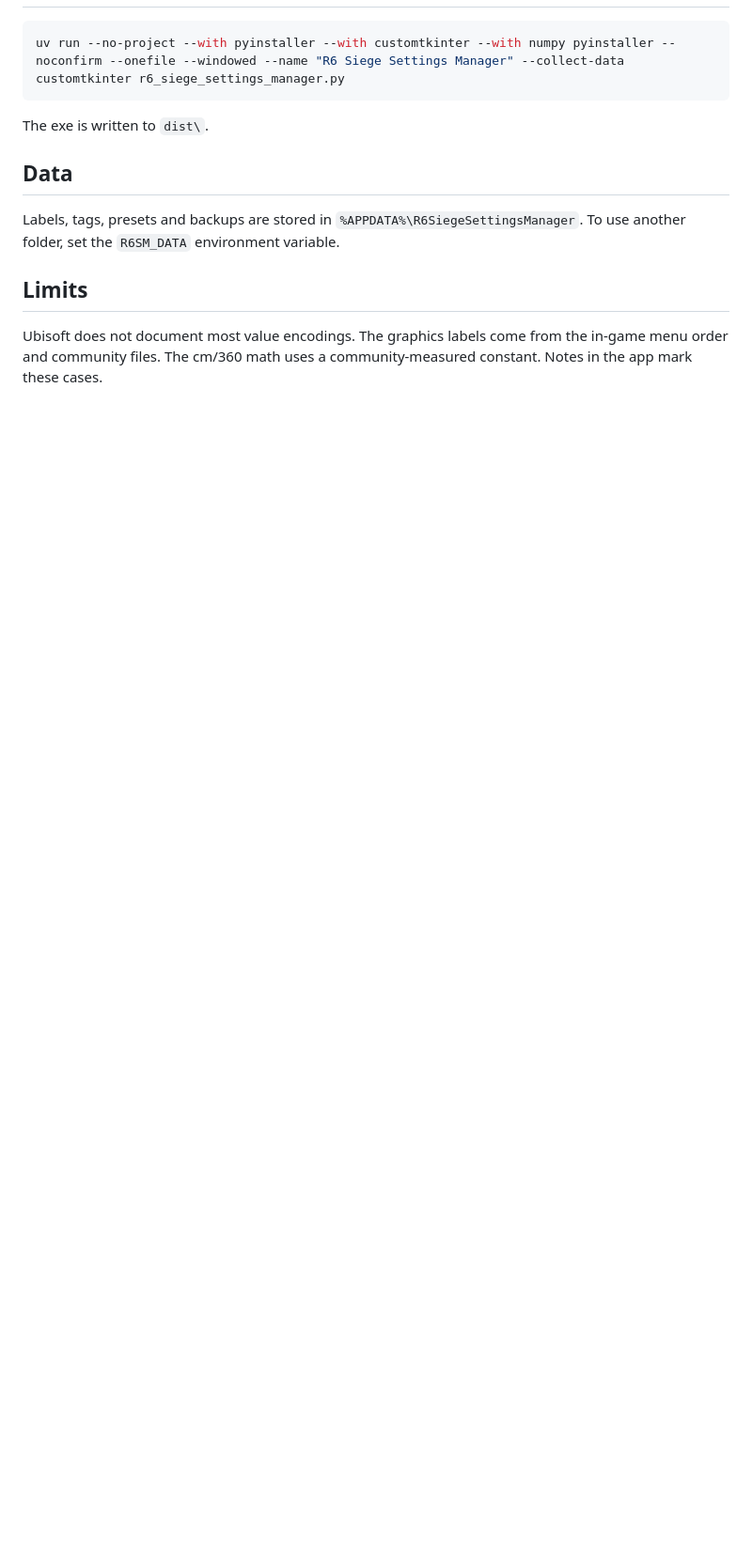
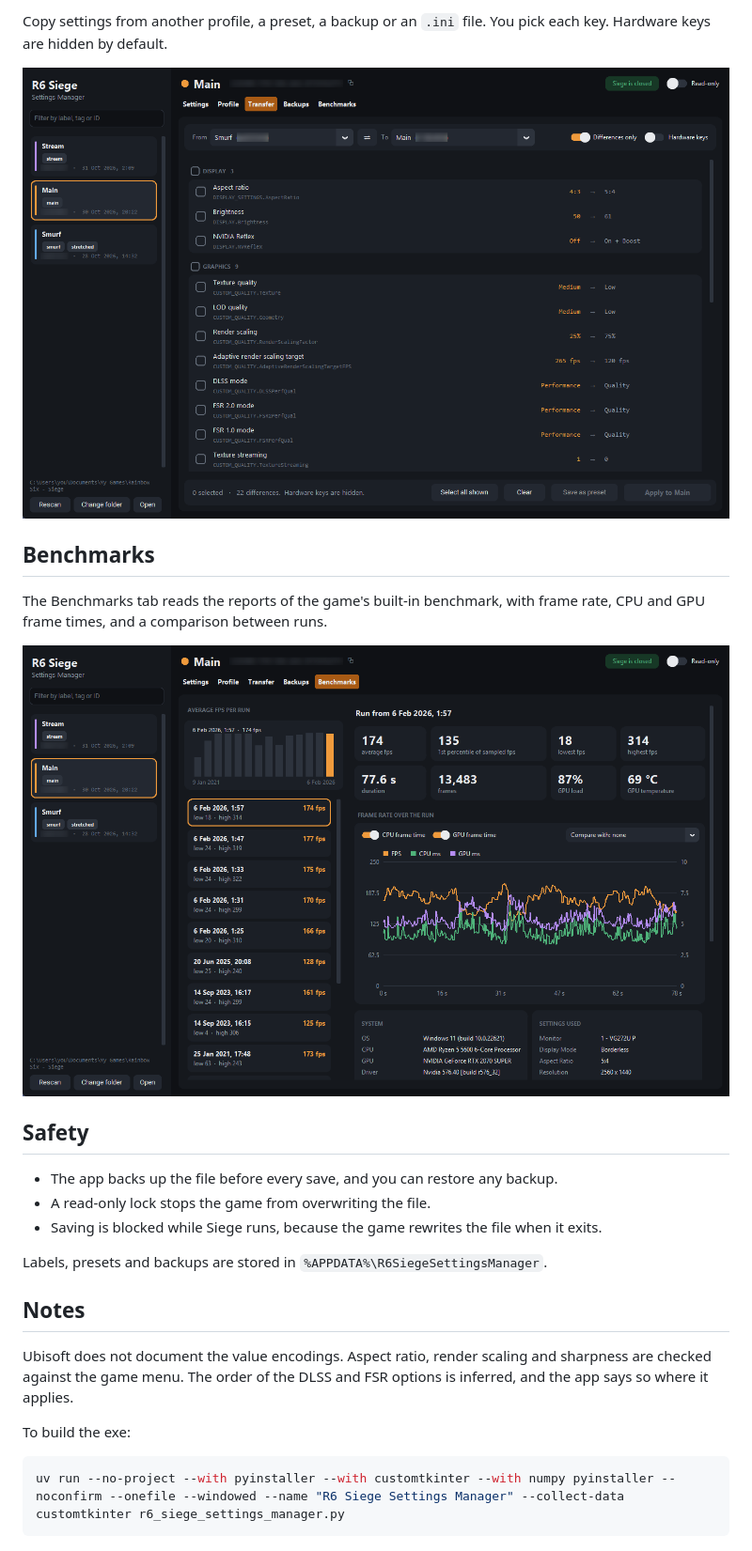
Before and after one commit to gerxd/r6-settings-manager, a Markdown page: README.md, the part around one of its changes. Shown at 94% size. Rendered like a GitHub page; pictures changed too: docs/benchmarks.png (added), docs/transfer.png (added); blank space fills up the shorter version.

Commit message:
Smoother tab switching, game value encodings, README screenshots

````diff
--- a/README.md
+++ b/README.md
@@ -33,14 +27,27 @@ To point the app at another settings folder, use `--root <folder>`.
+Copy settings from another profile, a preset, a backup or an `.ini` file. You pick each key. Hardware keys are hidden by default.
+
+![Transfer page](docs/transfer.png)
+
+## Benchmarks
+
+The Benchmarks tab reads the reports of the game's built-in benchmark, with frame rate, CPU and GPU frame times, and a comparison between runs.
+
+![Benchmarks page](docs/benchmarks.png)
+
+## Safety
+
+- The app backs up the file before every save, and you can restore any backup.
+- A read-only lock stops the game from overwriting the file.
+- Saving is blocked while Siege runs, because the game rewrites the file when it exits.
+
+Labels, presets and backups are stored in `%APPDATA%\R6SiegeSettingsManager`.
+
+## Notes
+
+Ubisoft does not document the value encodings. Aspect ratio, render scaling and sharpness are checked against the game menu. The order of the DLSS and FSR options is inferred, and the app says so where it applies.
+
+To build the exe:
 
 ```bash
 uv run --no-project --with pyinstaller --with customtkinter --with numpy pyinstaller --noconfirm --onefile --windowed --name "R6 Siege Settings Manager" --collect-data customtkinter r6_siege_settings_manager.py
 ```
-
-The exe is written to `dist\`.
-
-## Data
-
-Labels, tags, presets and backups are stored in `%APPDATA%\R6SiegeSettingsManager`. To use another folder, set the `R6SM_DATA` environment variable.
-
-## Limits
-
-Ubisoft does not document most value encodings. The graphics labels come from the in-game menu order and community files. The cm/360 math uses a community-measured constant. Notes in the app mark these cases.
````
Also changed, not shown: other parts of README.md (+17 -23 lines), docs/mouse.png (added), docs/profile.png (added), docs/settings.png (added), 1 other file.
